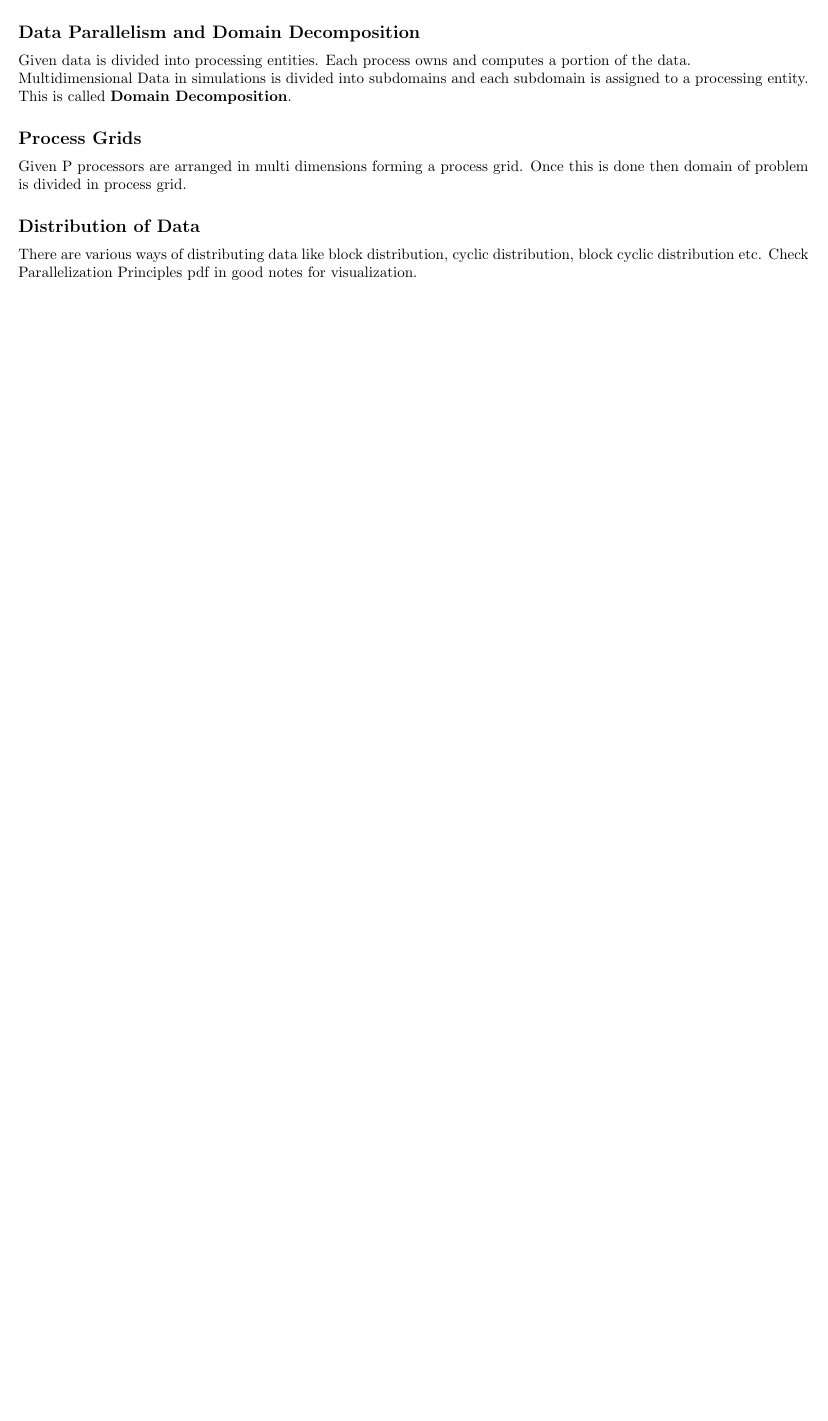
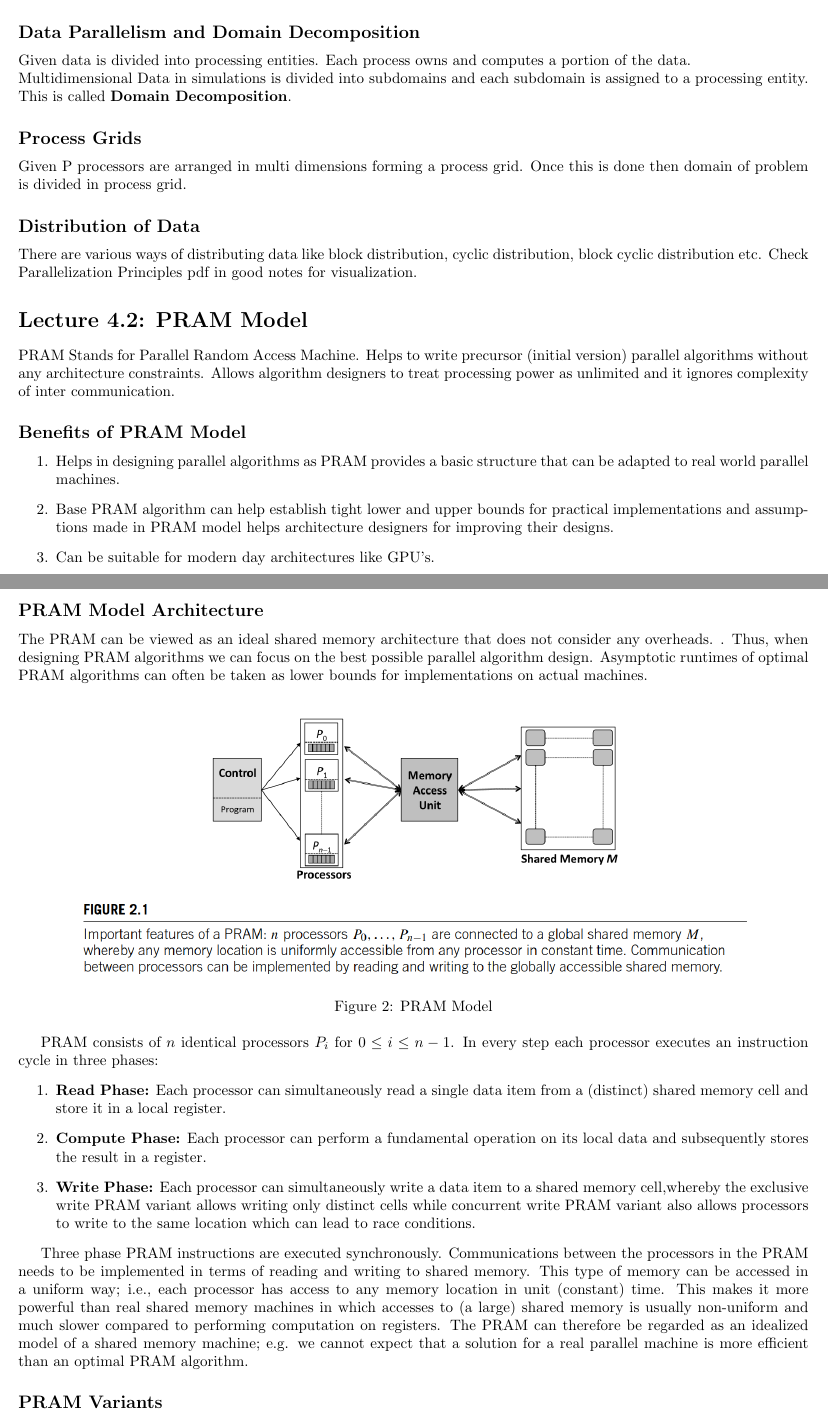
Before and after one commit to ayushraina2028/DS295-Parallel-Programming-2025, a LaTeX document (Notes/report.tex): part of page 6 of 6 before the commit and two parts of pages 6 and 7 of 9 after it, the two joined at a grey line, cut so that both start at the same text, the shorter picture padded with empty space. Compiled offline with pdfLaTeX.

Commit message:
PRAM Notes Added + Parallel Prefix Sum v1 and v2 added

```diff
--- a/Notes/report.tex
+++ b/Notes/report.tex
@@ -190,3 +190,36 @@ Given P processors are arranged in multi dimensions forming a process grid. Once
 \subsection*{Distribution of Data}
 There are various ways of distributing data like block distribution, cyclic distribution, block cyclic distribution etc. Check Parallelization Principles pdf in good notes for visualization.
 
+\section*{Lecture 4.2: PRAM Model}
+PRAM Stands for Parallel Random Access Machine. Helps to write precursor (initial version) parallel algorithms without any architecture constraints. Allows algorithm designers to treat processing power as unlimited and it ignores complexity of inter communication.
+
+\subsection*{Benefits of PRAM Model}
+\begin{enumerate}
+    \item Helps in designing parallel algorithms as PRAM provides a basic structure that can be adapted to real world parallel machines.
+    \item Base PRAM algorithm can help establish tight lower and upper bounds for practical implementations and assumptions made in PRAM model helps architecture designers for improving their designs.
+    \item Can be suitable for modern day architectures like GPU's.
+\end{enumerate}
+
+\newpage
+
+\subsection*{PRAM Model Architecture}
+The PRAM can be viewed as an ideal shared memory architecture that does not consider any overheads. . Thus, when designing PRAM algorithms we can focus on the best possible parallel algorithm design. Asymptotic runtimes of optimal PRAM algorithms can often be
+taken as lower bounds for implementations on actual machines.
+
+\begin{figure}[h]
+    \centering
+    \includegraphics[width=0.9\textwidth]{Images/PRAM.png}
+    \caption{PRAM Model}
+\end{figure}
+
+PRAM consists of $n$ identical processors $P_i$ for $0 \leq i \leq n-1$. In every step each processor executes an instruction cycle in three phases:
+\begin{enumerate}
+    \item \textbf{Read Phase:} Each processor can simultaneously read a single data item from a (distinct) shared memory cell and store it in a local register.
+    \item \textbf{Compute Phase:} Each processor can perform a fundamental operation on its local data and subsequently stores the result in a register.
+    \item \textbf{Write Phase:} Each processor can simultaneously write a data item to a shared memory cell,whereby the exclusive write PRAM variant allows writing only distinct cells while concurrent write PRAM variant also allows processors to write to the same location which can lead to race conditions.
+\end{enumerate}
+
+Three phase PRAM instructions are executed synchronously. Communications between the processors in the PRAM needs to be implemented in terms of reading and writing to shared memory. This type of memory can be accessed in a uniform way; i.e., each processor has access to any memory location in unit (constant) time. This makes it more powerful than real shared memory machines in which accesses to (a large) shared memory is usually non-uniform and much slower compared to performing computation on registers. The PRAM can therefore be regarded as an idealized model of a shared memory machine; e.g. we cannot expect that a solution for a real parallel machine is more efficient
+than an optimal PRAM algorithm.
+
+\subsection*{PRAM Variants}
@@ -192,0 +246 @@ There are various ways of distributing data like block distribution, cyclic dist
+\begin{enumerate}
```
Also changed, not shown: Notes/Images/PRAM.png (added), Notes/Images/PRAM2.png (added), Notes/Images/prefix1.png (added), Notes/Images/prefix2.png (added), Notes/Images/prefix2method.png (added), Notes/report.pdf, Notes/report.tex (51 more changed lines), 8 other files.
